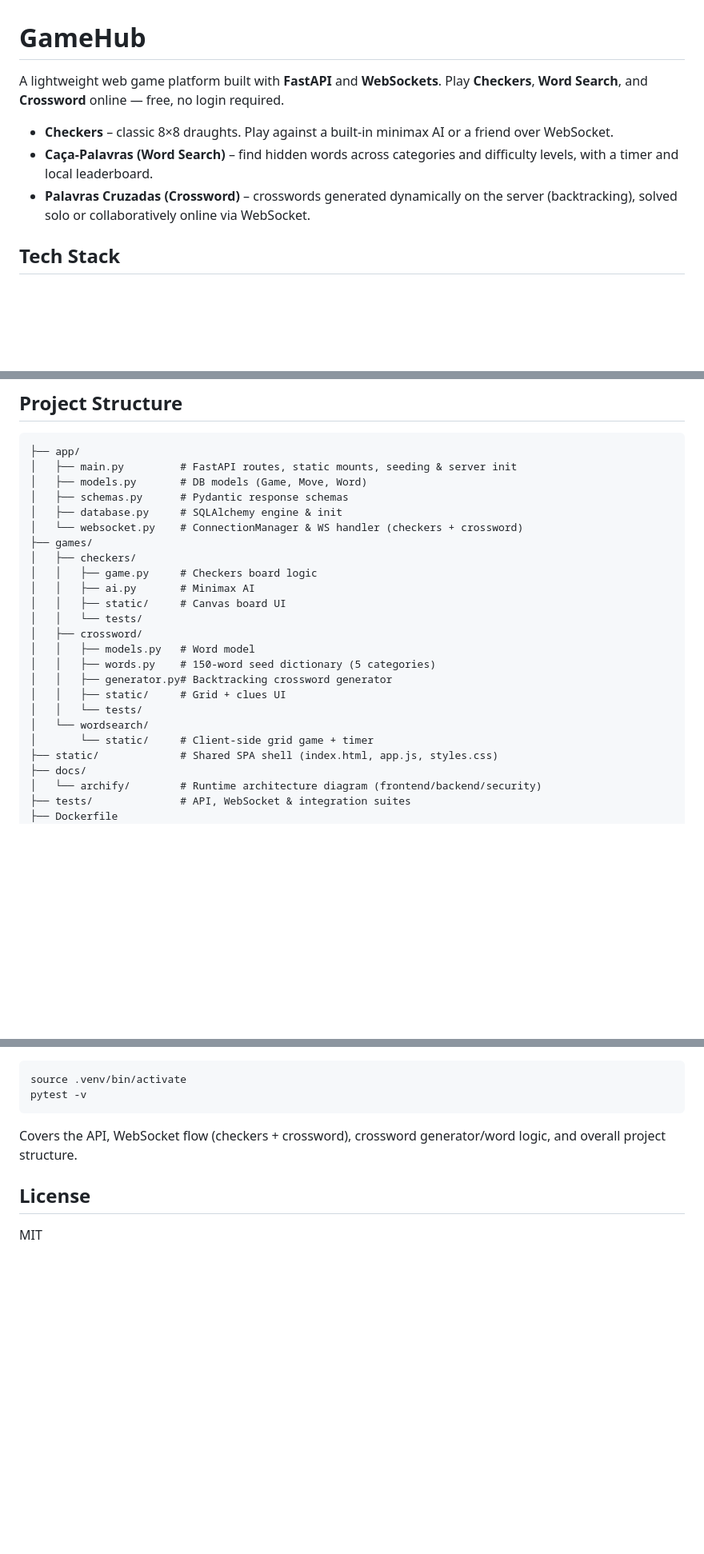
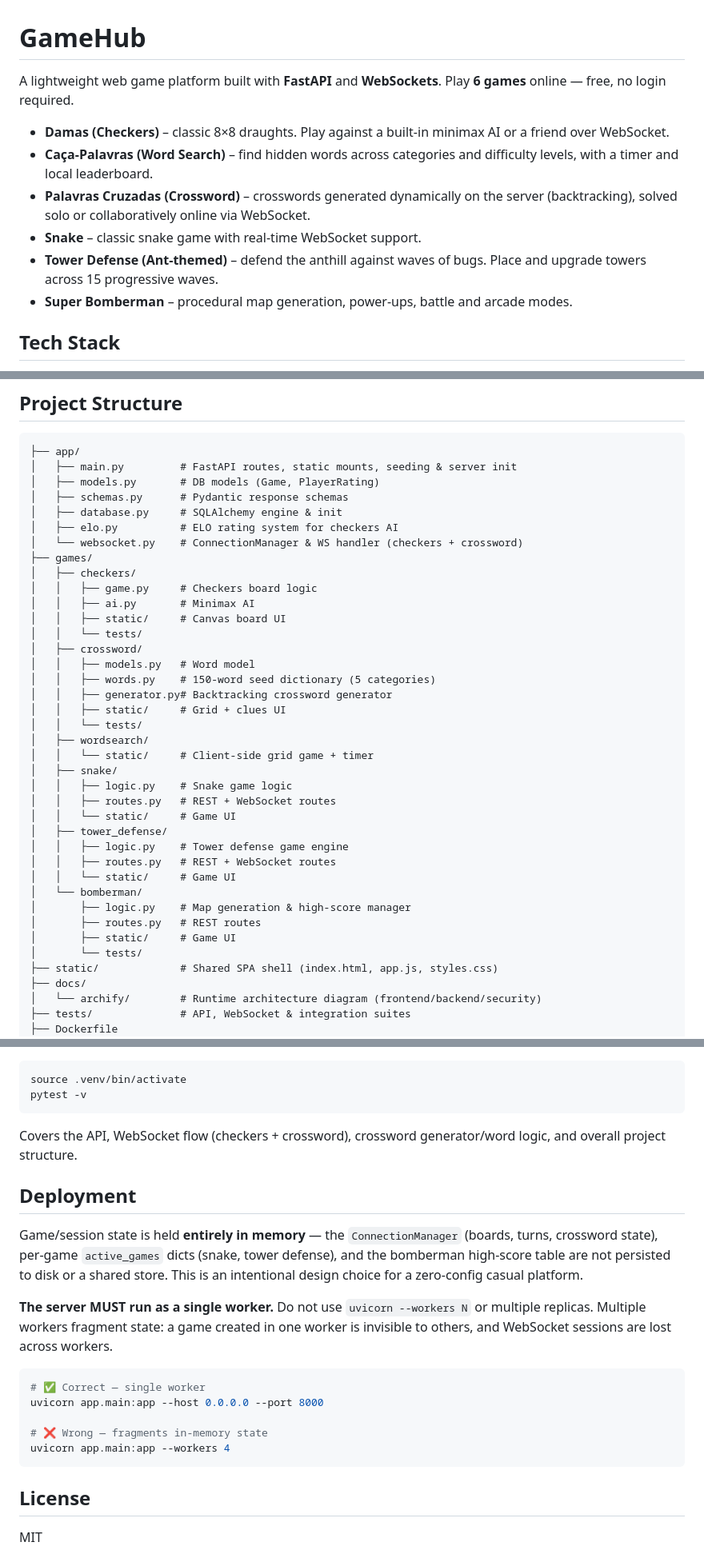
Before and after one commit to limalg-dev/games-hub, a Markdown page: README.md, 3 parts joined by grey strips. Shown at 80% size. Rendered like a GitHub page; blank space fills up the shorter version.

````diff
--- a/README.md
+++ b/README.md
@@ -1,10 +1,13 @@
 # GameHub
 
-A lightweight web game platform built with **FastAPI** and **WebSockets**. Play **Checkers**, **Word Search**, and **Crossword** online — free, no login required.
+A lightweight web game platform built with **FastAPI** and **WebSockets**. Play **6 games** online — free, no login required.
 
-- **Checkers** – classic 8×8 draughts. Play against a built-in minimax AI or a friend over WebSocket.
+- **Damas (Checkers)** – classic 8×8 draughts. Play against a built-in minimax AI or a friend over WebSocket.
 - **Caça-Palavras (Word Search)** – find hidden words across categories and difficulty levels, with a timer and local leaderboard.
 - **Palavras Cruzadas (Crossword)** – crosswords generated dynamically on the server (backtracking), solved solo or collaboratively online via WebSocket.
+- **Snake** – classic snake game with real-time WebSocket support.
+- **Tower Defense (Ant-themed)** – defend the anthill against waves of bugs. Place and upgrade towers across 15 progressive waves.
+- **Super Bomberman** – procedural map generation, power-ups, battle and arcade modes.
 
 ## Tech Stack
 
@@ -21,9 +24,10 @@ A lightweight web game platform built with **FastAPI** and **WebSockets**. Play
 ```
 ├── app/
 │   ├── main.py         # FastAPI routes, static mounts, seeding & server init
-│   ├── models.py       # DB models (Game, Move, Word)
+│   ├── models.py       # DB models (Game, PlayerRating)
 │   ├── schemas.py      # Pydantic response schemas
 │   ├── database.py     # SQLAlchemy engine & init
+│   ├── elo.py          # ELO rating system for checkers AI
 │   └── websocket.py    # ConnectionManager & WS handler (checkers + crossword)
 ├── games/
 │   ├── checkers/
@@ -37,8 +41,21 @@ A lightweight web game platform built with **FastAPI** and **WebSockets**. Play
 │   │   ├── generator.py# Backtracking crossword generator
 │   │   ├── static/     # Grid + clues UI
 │   │   └── tests/
-│   └── wordsearch/
-│       └── static/     # Client-side grid game + timer
+│   ├── wordsearch/
+│   │   └── static/     # Client-side grid game + timer
+│   ├── snake/
+│   │   ├── logic.py    # Snake game logic
+│   │   ├── routes.py   # REST + WebSocket routes
+│   │   └── static/     # Game UI
+│   ├── tower_defense/
+│   │   ├── logic.py    # Tower defense game engine
+│   │   ├── routes.py   # REST + WebSocket routes
+│   │   └── static/     # Game UI
+│   └── bomberman/
+│       ├── logic.py    # Map generation & high-score manager
+│       ├── routes.py   # REST routes
+│       ├── static/     # Game UI
+│       └── tests/
 ├── static/             # Shared SPA shell (index.html, app.js, styles.css)
 ├── docs/
 │   └── archify/        # Runtime architecture diagram (frontend/backend/security)
@@ -127,6 +207,20 @@ pytest -v
 
 Covers the API, WebSocket flow (checkers + crossword), crossword generator/word logic, and overall project structure.
 
+## Deployment
+
+Game/session state is held **entirely in memory** — the `ConnectionManager` (boards, turns, crossword state), per-game `active_games` dicts (snake, tower defense), and the bomberman high-score table are not persisted to disk or a shared store. This is an intentional design choice for a zero-config casual platform.
+
+**The server MUST run as a single worker.** Do not use `uvicorn --workers N` or multiple replicas. Multiple workers fragment state: a game created in one worker is invisible to others, and WebSocket sessions are lost across workers.
+
+```bash
+# ✅ Correct — single worker
+uvicorn app.main:app --host 0.0.0.0 --port 8000
+
+# ❌ Wrong — fragments in-memory state
+uvicorn app.main:app --workers 4
+```
+
 ## License
 
 MIT
````
Also changed, not shown: other parts of README.md (+70 -7 lines).
